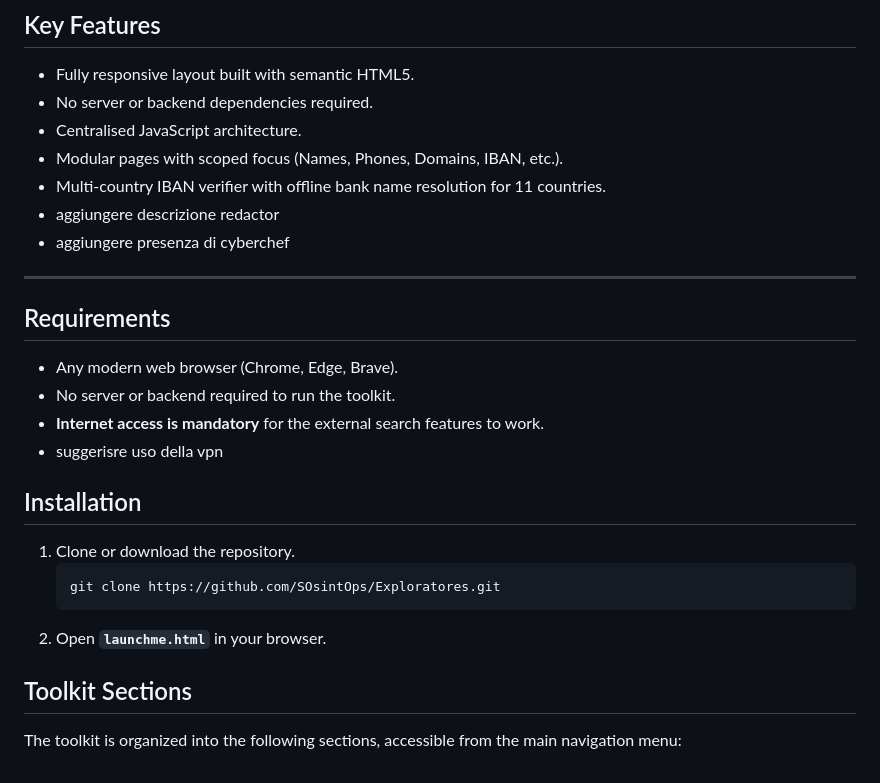
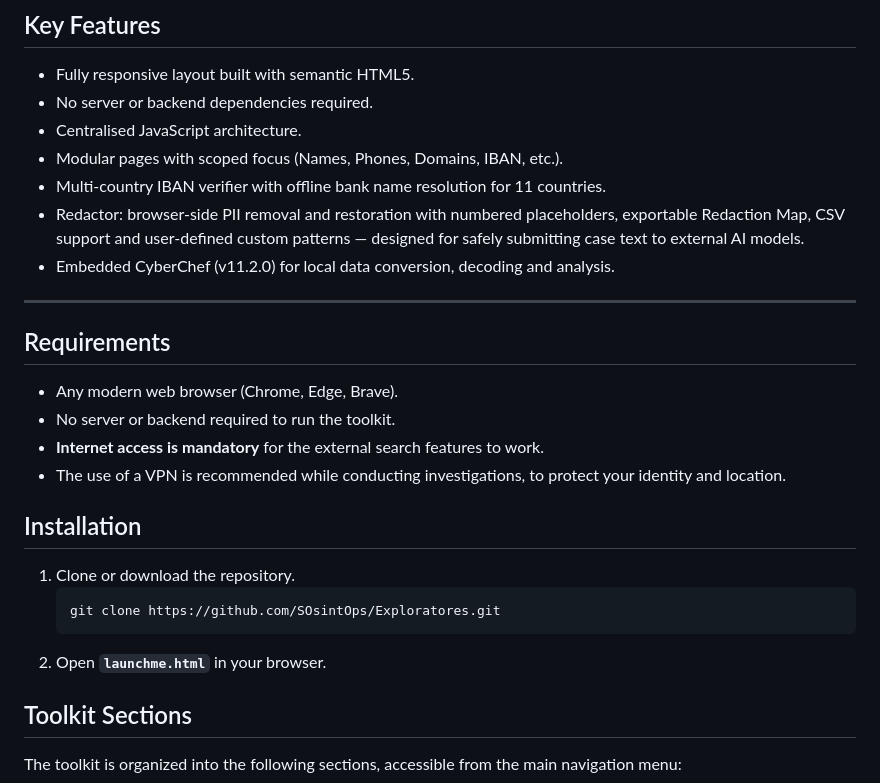
Before and after one commit to SOsintOps/Exploratores, a Markdown page: README.md, the part around the change. Rendered like a GitHub page.

Commit message:
docs: resolve README placeholder notes — Redactor and CyberChef bullets, VPN recommendation

````diff
--- a/README.md
+++ b/README.md
@@ -19,19 +19,17 @@ Version 3.4.0 extends Redactor phone detection to German, French and UK mobiles
 - Centralised JavaScript architecture.
 - Modular pages with scoped focus (Names, Phones, Domains, IBAN, etc.).
 - Multi-country IBAN verifier with offline bank name resolution for 11 countries.
-- aggiungere descrizione redactor
-- aggiungere presenza di cyberchef
+- Redactor: browser-side PII removal and restoration with numbered placeholders, exportable Redaction Map, CSV support and user-defined custom patterns — designed for safely submitting case text to external AI models.
+- Embedded CyberChef (v11.2.0) for local data conversion, decoding and analysis.
 
 ---
-
-
 
 ## Requirements
 
 - Any modern web browser (Chrome, Edge, Brave).
 - No server or backend required to run the toolkit.
 - **Internet access is mandatory** for the external search features to work.
-- suggerisre uso della vpn
+- The use of a VPN is recommended while conducting investigations, to protect your identity and location.
 
 ## Installation
 
@@ -40,7 +38,6 @@ Version 3.4.0 extends Redactor phone detection to German, French and UK mobiles
    git clone https://github.com/SOsintOps/Exploratores.git
    ```
 2. Open **`launchme.html`** in your browser.
-
 
 ## Toolkit Sections
 
````
